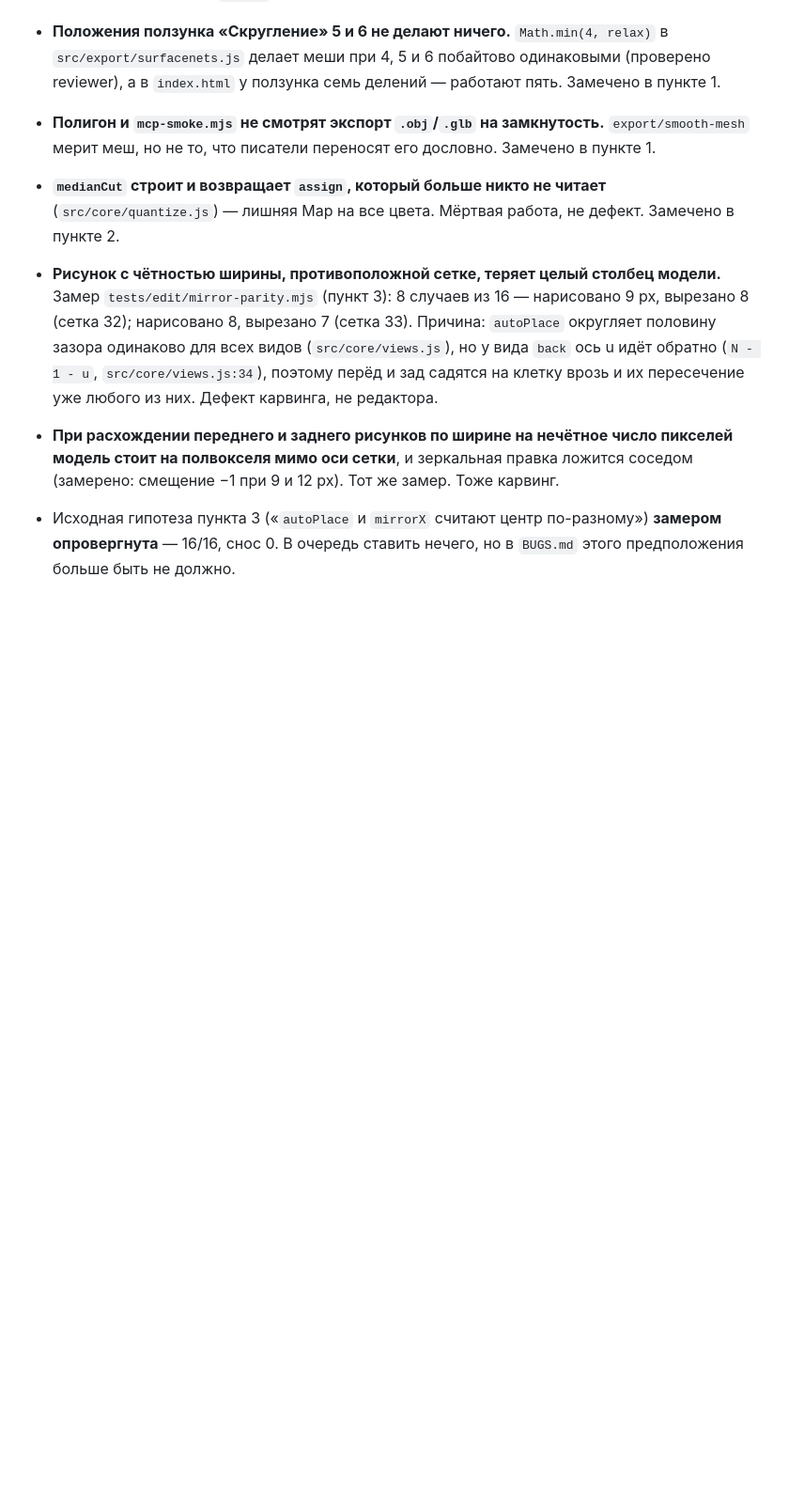
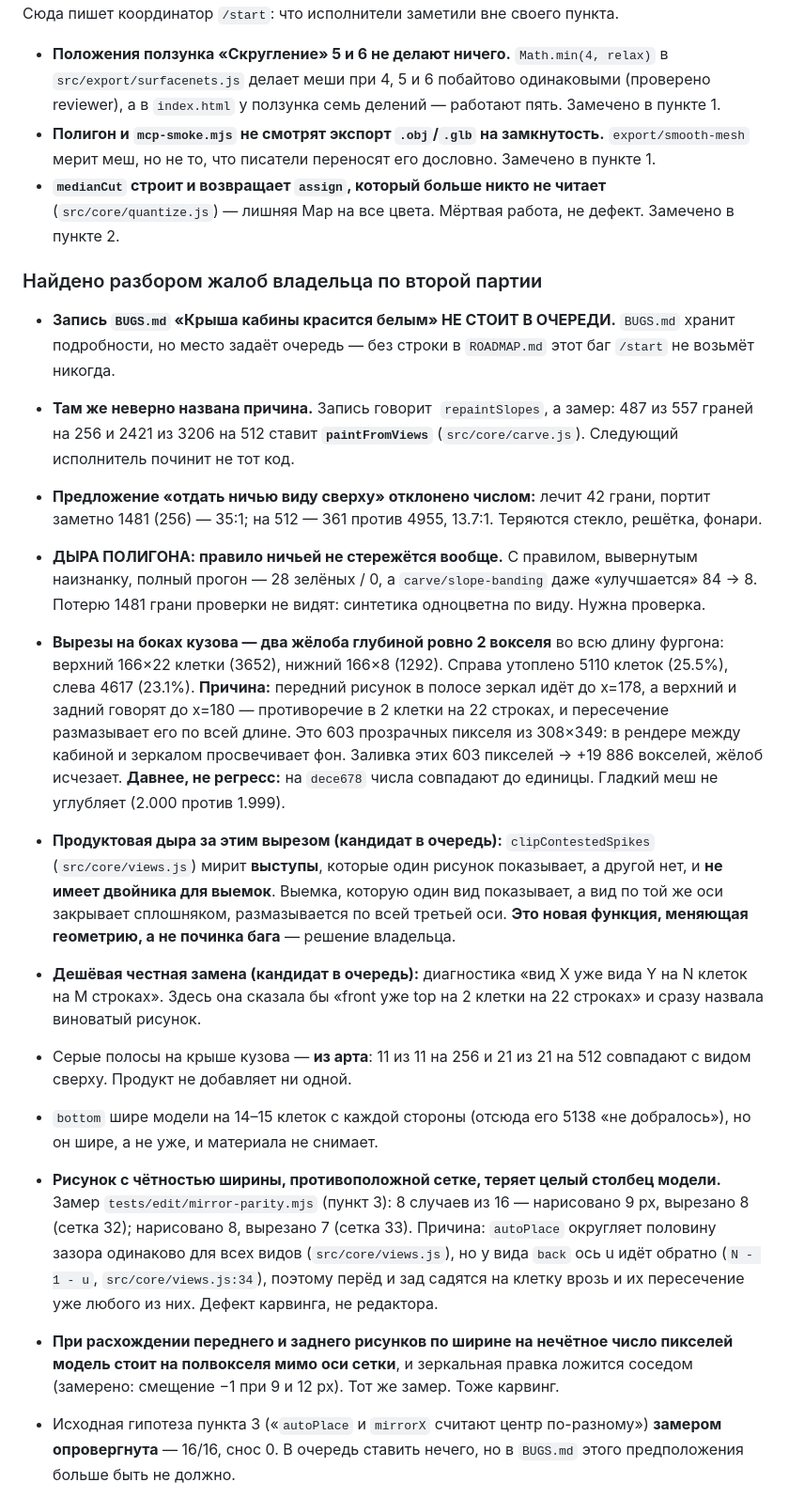
Before and after one commit to Metalismaticus/Pixhull, a Markdown page: docs/BATCH.md, the part around the change. Shown at 94% size. Rendered like a GitHub page; blank space fills up the shorter version.

Commit message:
Record what the owner's two complaints measured out to, so the queue can take them
Co-Authored-By: Claude Opus 5 <noreply@anthropic.com>

```diff
--- a/docs/BATCH.md
+++ b/docs/BATCH.md
@@ -65,6 +65,18 @@
 - **Полигон и `mcp-smoke.mjs` не смотрят экспорт `.obj`/`.glb` на замкнутость.** `export/smooth-mesh` мерит меш, но не то, что писатели переносят его дословно. Замечено в пункте 1.
 - **`medianCut` строит и возвращает `assign`, который больше никто не читает** (`src/core/quantize.js`) — лишняя Map на все цвета. Мёртвая работа, не дефект. Замечено в пункте 2.
 
+### Найдено разбором жалоб владельца по второй партии
+
+- **Запись `BUGS.md` «Крыша кабины красится белым» НЕ СТОИТ В ОЧЕРЕДИ.** `BUGS.md` хранит подробности, но место задаёт очередь — без строки в `ROADMAP.md` этот баг `/start` не возьмёт никогда.
+- **Там же неверно названа причина.** Запись говорит  `repaintSlopes`, а замер: 487 из 557 граней на 256 и 2421 из 3206 на 512 ставит **`paintFromViews`** (`src/core/carve.js`). Следующий исполнитель починит не тот код.
+- **Предложение «отдать ничью виду сверху» отклонено числом:** лечит 42 грани, портит заметно 1481 (256) — 35:1; на 512 — 361 против 4955, 13.7:1. Теряются стекло, решётка, фонари.
+- **ДЫРА ПОЛИГОНА: правило ничьей не стережётся вообще.** С правилом, вывернутым наизнанку, полный прогон — 28 зелёных / 0, а `carve/slope-banding` даже «улучшается» 84 → 8. Потерю 1481 грани проверки не видят: синтетика одноцветна по виду. Нужна проверка.
+- **Вырезы на боках кузова — два жёлоба глубиной ровно 2 вокселя** во всю длину фургона: верхний 166×22 клетки (3652), нижний 166×8 (1292). Справа утоплено 5110 клеток (25.5%), слева 4617 (23.1%). **Причина:** передний рисунок в полосе зеркал идёт до x=178, а верхний и задний говорят до x=180 — противоречие в 2 клетки на 22 строках, и пересечение размазывает его по всей длине. Это 603 прозрачных пикселя из 308×349: в рендере между кабиной и зеркалом просвечивает фон. Заливка этих 603 пикселей → +19 886 вокселей, жёлоб исчезает. **Давнее, не регресс:** на `dece678` числа совпадают до единицы. Гладкий меш не углубляет (2.000 против 1.999).
+- **Продуктовая дыра за этим вырезом (кандидат в очередь):** `clipContestedSpikes` (`src/core/views.js`) мирит **выступы**, которые один рисунок показывает, а другой нет, и **не имеет двойника для выемок**. Выемка, которую один вид показывает, а вид по той же оси закрывает сплошняком, размазывается по всей третьей оси. **Это новая функция, меняющая геометрию, а не починка бага** — решение владельца.
+- **Дешёвая честная замена (кандидат в очередь):** диагностика «вид X уже вида Y на N клеток на M строках». Здесь она сказала бы «front уже top на 2 клетки на 22 строках» и сразу назвала виноватый рисунок.
+- Серые полосы на крыше кузова — **из арта**: 11 из 11 на 256 и 21 из 21 на 512 совпадают с видом сверху. Продукт не добавляет ни одной.
+- `bottom` шире модели на 14–15 клеток с каждой стороны (отсюда его 5138 «не добралось»), но он шире, а не уже, и материала не снимает.
+
 - **Рисунок с чётностью ширины, противоположной сетке, теряет целый столбец модели.** Замер `tests/edit/mirror-parity.mjs` (пункт 3): 8 случаев из 16 — нарисовано 9 px, вырезано 8 (сетка 32); нарисовано 8, вырезано 7 (сетка 33). Причина: `autoPlace` округляет половину зазора одинаково для всех видов (`src/core/views.js`), но у вида `back` ось u идёт обратно (`N - 1 - u`, `src/core/views.js:34`), поэтому перёд и зад садятся на клетку врозь и их пересечение уже любого из них. Дефект карвинга, не редактора.
 - **При расхождении переднего и заднего рисунков по ширине на нечётное число пикселей модель стоит на полвокселя мимо оси сетки**, и зеркальная правка ложится соседом (замерено: смещение −1 при 9 и 12 px). Тот же замер. Тоже карвинг.
 - Исходная гипотеза пункта 3 («`autoPlace` и `mirrorX` считают центр по-разному») **замером опровергнута** — 16/16, снос 0. В очередь ставить нечего, но в `BUGS.md` этого предположения больше быть не должно.
```
